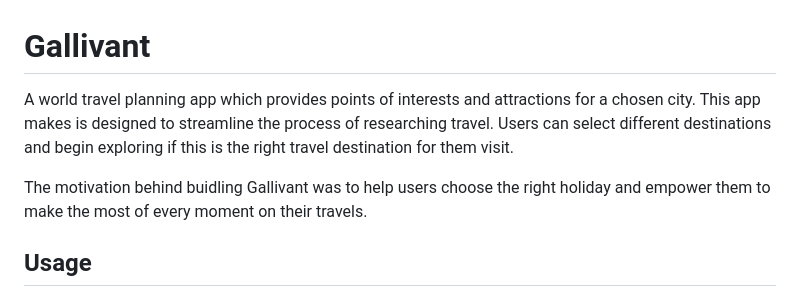
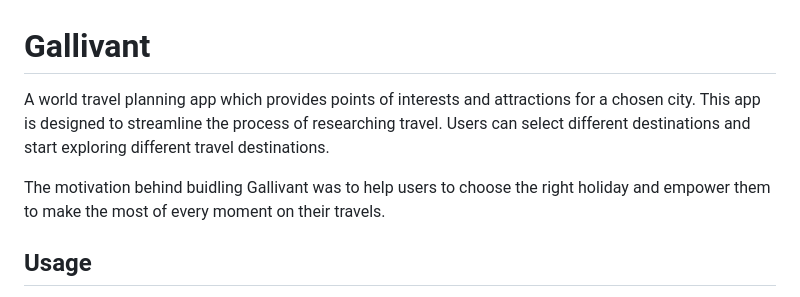
Before and after one commit to j0shuaj0nes/Gallivant, a Markdown page: README.md, the part around the change. GitHub-like rendering.

```diff
--- a/README.md
+++ b/README.md
@@ -1,8 +1,8 @@
 # Gallivant
-A world travel planning app which provides points of interests and attractions for a chosen city. This app makes is designed to streamline the process of researching travel.
-Users can select different destinations and begin exploring if this is the right travel destination for them visit.
+A world travel planning app which provides points of interests and attractions for a chosen city. This app is designed to streamline the process of researching travel.
+Users can select different destinations and start exploring different travel destinations.
 
-The motivation behind buidling Gallivant was to help users choose the right holiday and empower them to make the most of every moment on their travels.
+The motivation behind buidling Gallivant was to help users to choose the right holiday and empower them to make the most of every moment on their travels.
 
 ## Usage
 *Navigate in your browser to the Gallivant landing page using this [link](https://gallivant-17c406878ae5.herokuapp.com/)
```
